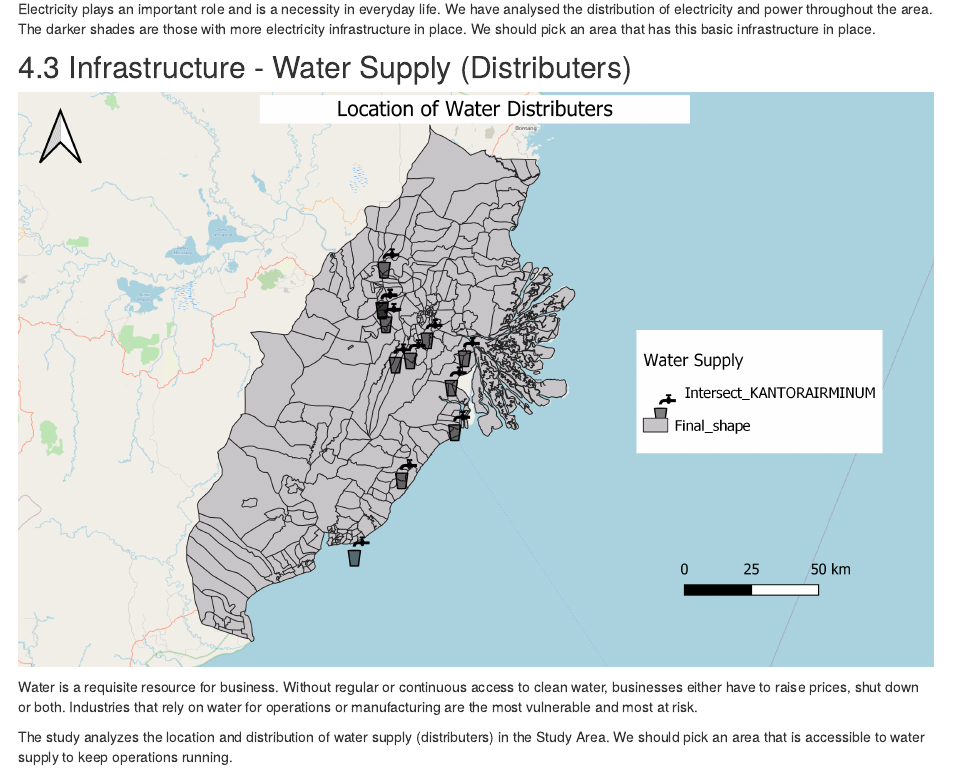
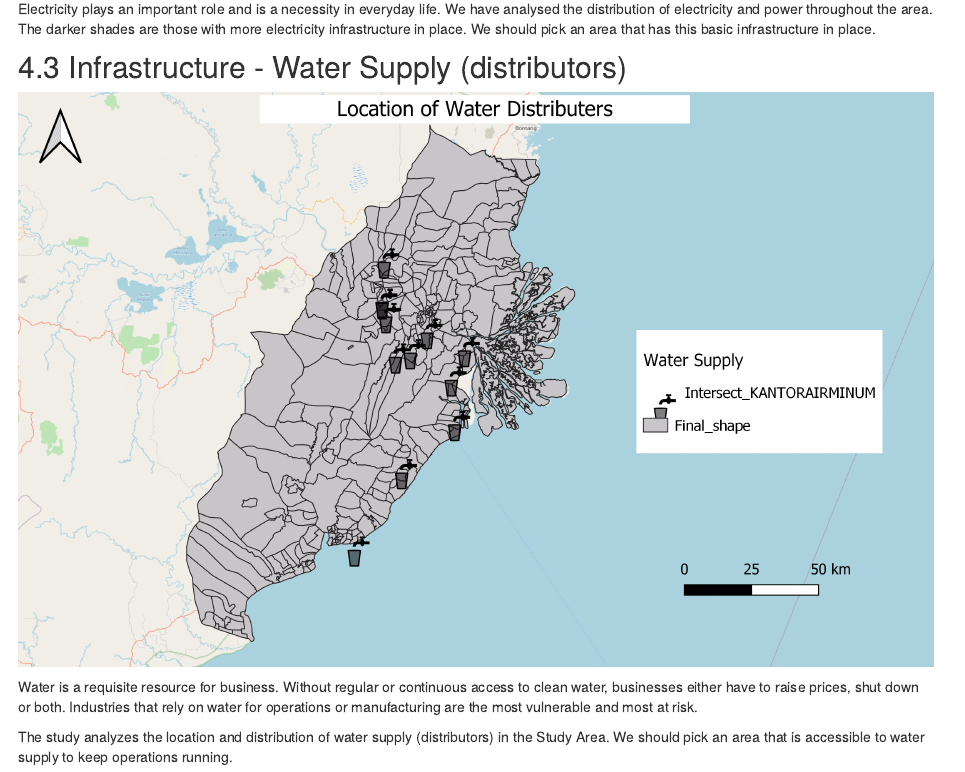
Before and after one commit to brown-chicken1/r_workshop, an R Markdown document (survey.Rmd): the page in a window 1100 px wide, from 4340 px down. Rendered offline with R 4.5, knitr and Pandoc, with nearby package versions; drawn as R Markdown's standard HTML page in place of the format the file asks for.

Commit message:
update spelling rip my english

````diff
--- a/survey.Rmd
+++ b/survey.Rmd
@@ -124,7 +124,7 @@ knitr::include_graphics("img/Electricity.png")
 
 Electricity plays an important role and is a necessity in everyday life. We have analysed the distribution of electricity and power throughout the area. The darker shades are those with more electricity infrastructure in place. We should pick an area that has this basic infrastructure in place.
 
-## 4.3 Infrastructure - Water Supply (Distributers)
+## 4.3 Infrastructure - Water Supply (distributors)
 
 ```{r}
 knitr::include_graphics("img/Water.png")
@@ -132,7 +132,7 @@ knitr::include_graphics("img/Water.png")
 
 Water is a requisite resource for business. Without regular or continuous access to clean water, businesses either have to raise prices, shut down or both. Industries that rely on water for operations or manufacturing are the most vulnerable and most at risk.
 
-The study analyzes the location and distribution of water supply (distributers) in the Study Area. We should pick an area that is accessible to water supply to keep operations running.
+The study analyzes the location and distribution of water supply (distributors) in the Study Area. We should pick an area that is accessible to water supply to keep operations running.
 
 # 5. Environment and Hazard
 
````
Also changed, not shown: 2 other files.
